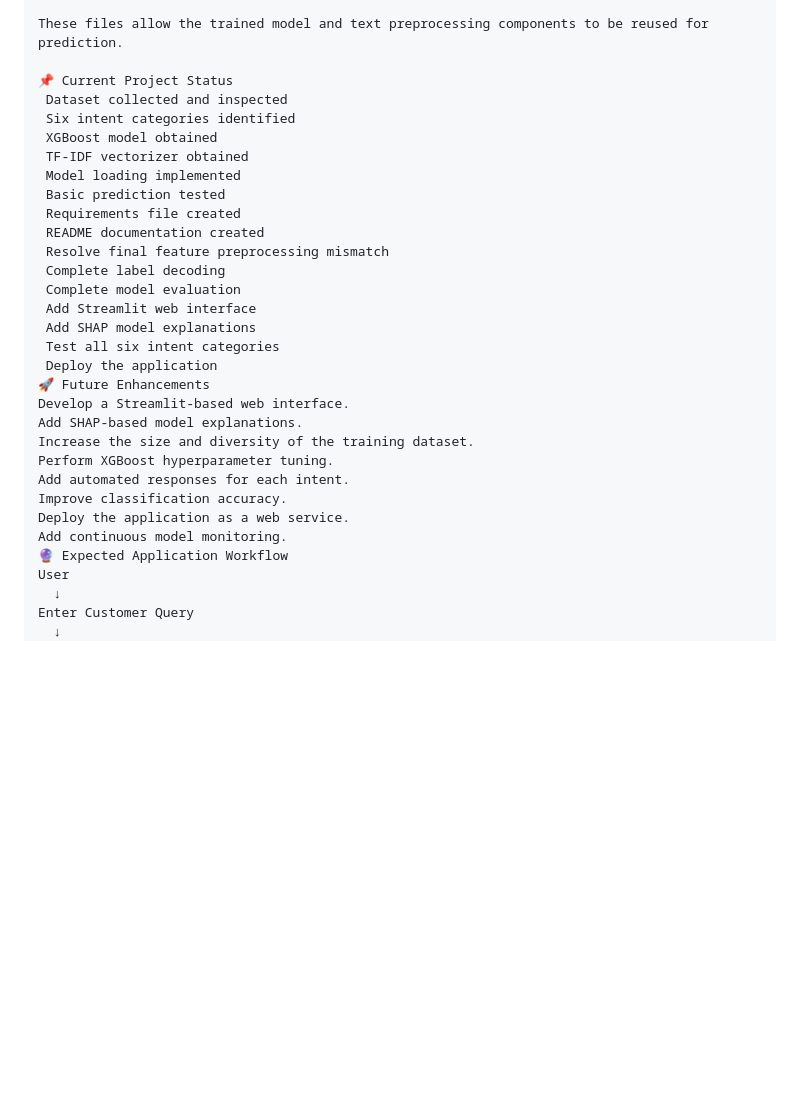
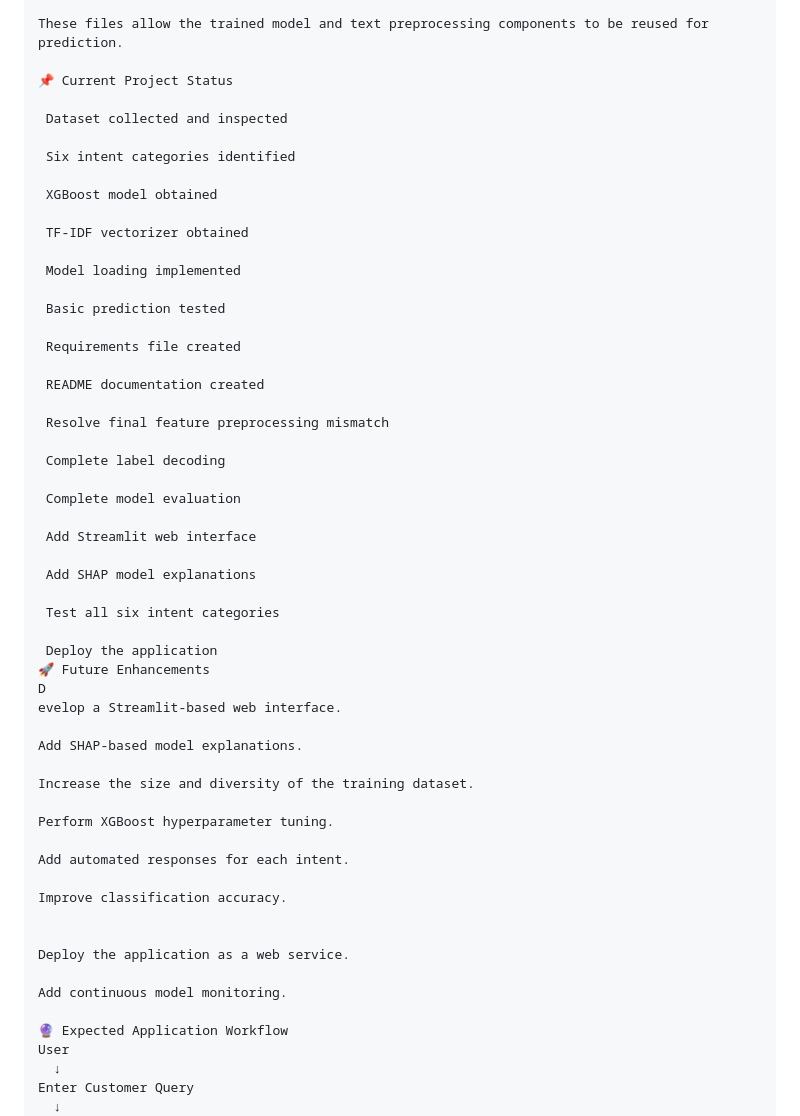
Before and after one commit to PurnaTejitha12/credit-risk-project, a Markdown page: README.md, the part around one of its changes. GitHub-like rendering; blank space fills up the shorter version.

```diff
--- a/README.md
+++ b/README.md
@@ -268,30 +286,55 @@ text_vectorizer.pkl
 These files allow the trained model and text preprocessing components to be reused for prediction.
 
 📌 Current Project Status
+
  Dataset collected and inspected
+
  Six intent categories identified
+
  XGBoost model obtained
+
  TF-IDF vectorizer obtained
+
  Model loading implemented
+
  Basic prediction tested
+
  Requirements file created
+
  README documentation created
+
  Resolve final feature preprocessing mismatch
+
  Complete label decoding
+
  Complete model evaluation
+
  Add Streamlit web interface
+
  Add SHAP model explanations
+
  Test all six intent categories
+
  Deploy the application
 🚀 Future Enhancements
-Develop a Streamlit-based web interface.
+D
+evelop a Streamlit-based web interface.
+
 Add SHAP-based model explanations.
+
 Increase the size and diversity of the training dataset.
+
 Perform XGBoost hyperparameter tuning.
+
 Add automated responses for each intent.
+
 Improve classification accuracy.
+
+
 Deploy the application as a web service.
+
 Add continuous model monitoring.
+
 🔮 Expected Application Workflow
 User
   ↓
```
Also changed, not shown: other parts of README.md (+18 -0 lines).
